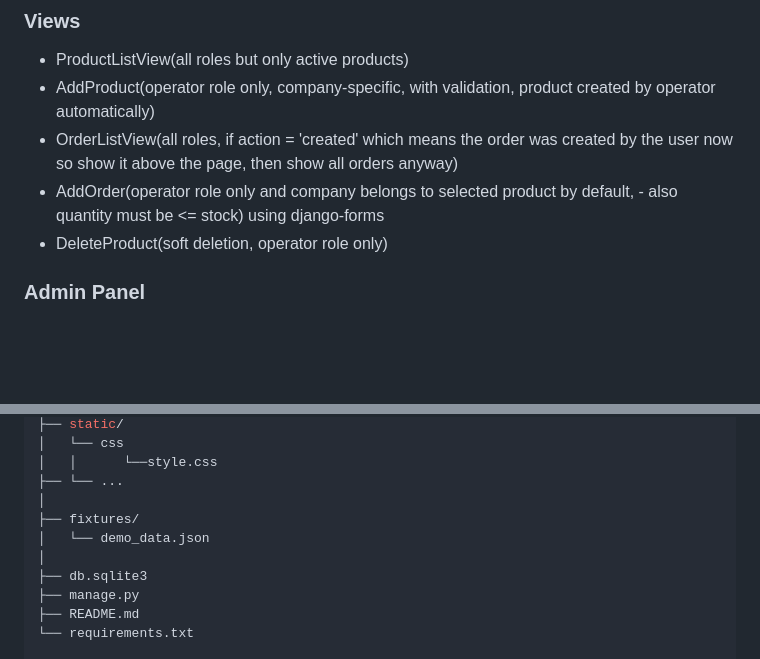
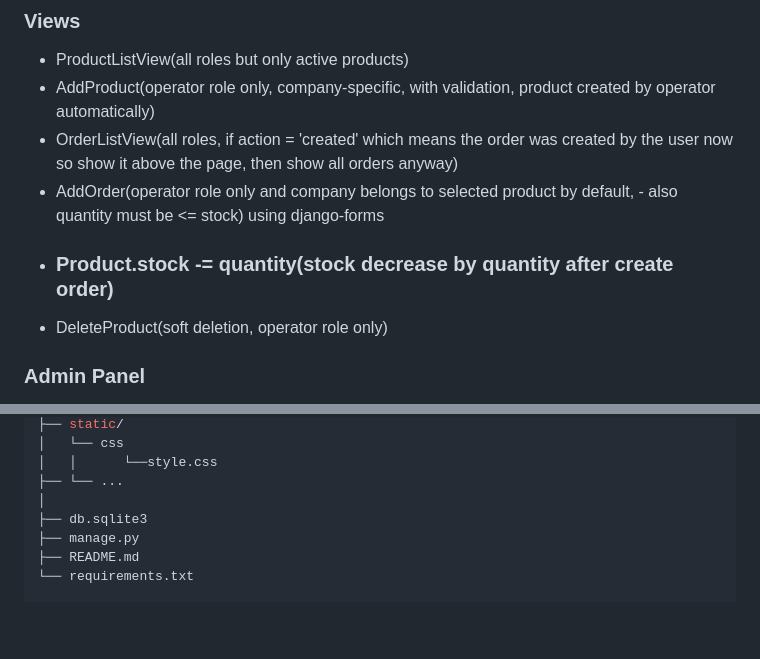
Before and after one commit to muhmdibrahim/Ordering-System, a Markdown page: README.md, 2 parts joined by grey strips. Rendered like a GitHub page; blank space fills up the shorter version.

```diff
--- a/README.md
+++ b/README.md
@@ -57,6 +57,7 @@ Role: operator | viewer
 - AddProduct(operator role only, company-specific, with validation, product  created by operator automatically)
 - OrderListView(all roles, if action = 'created' which means the order was created by the user now so show it above the page, then show all orders anyway)
 - AddOrder(operator role only and company belongs to selected product by default, - also quantity must be <= stock) using django-forms
+- ### Product.stock -= quantity(stock decrease by quantity after create order)
 - DeleteProduct(soft deletion, operator role only)
 ### Admin Panel
 - Products Admin:
@@ -137,9 +138,6 @@ Log in at: http://127.0.0.1:8000/admin
 │   │      └──style.css
 ├── └── ...
 │
-├── fixtures/
-│   └── demo_data.json
-│
 ├── db.sqlite3
 ├── manage.py
 ├── README.md
```
